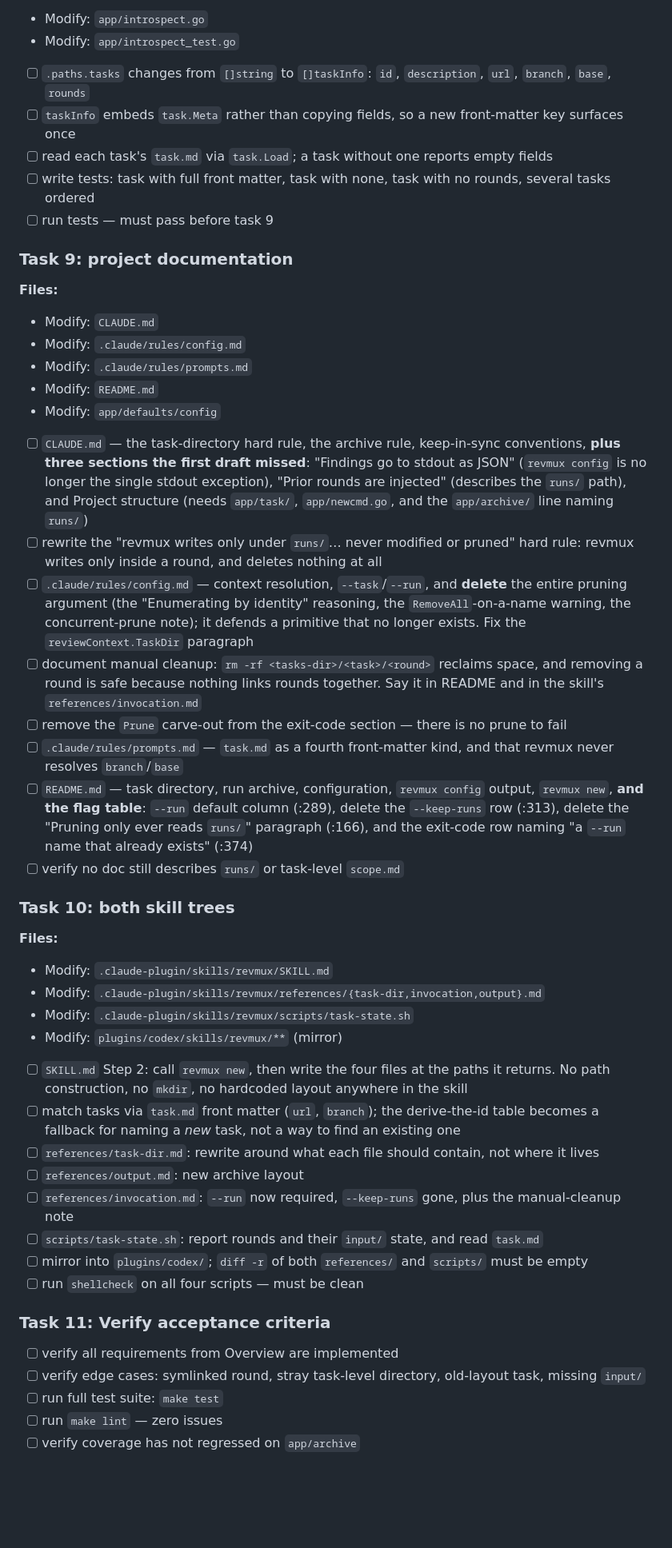
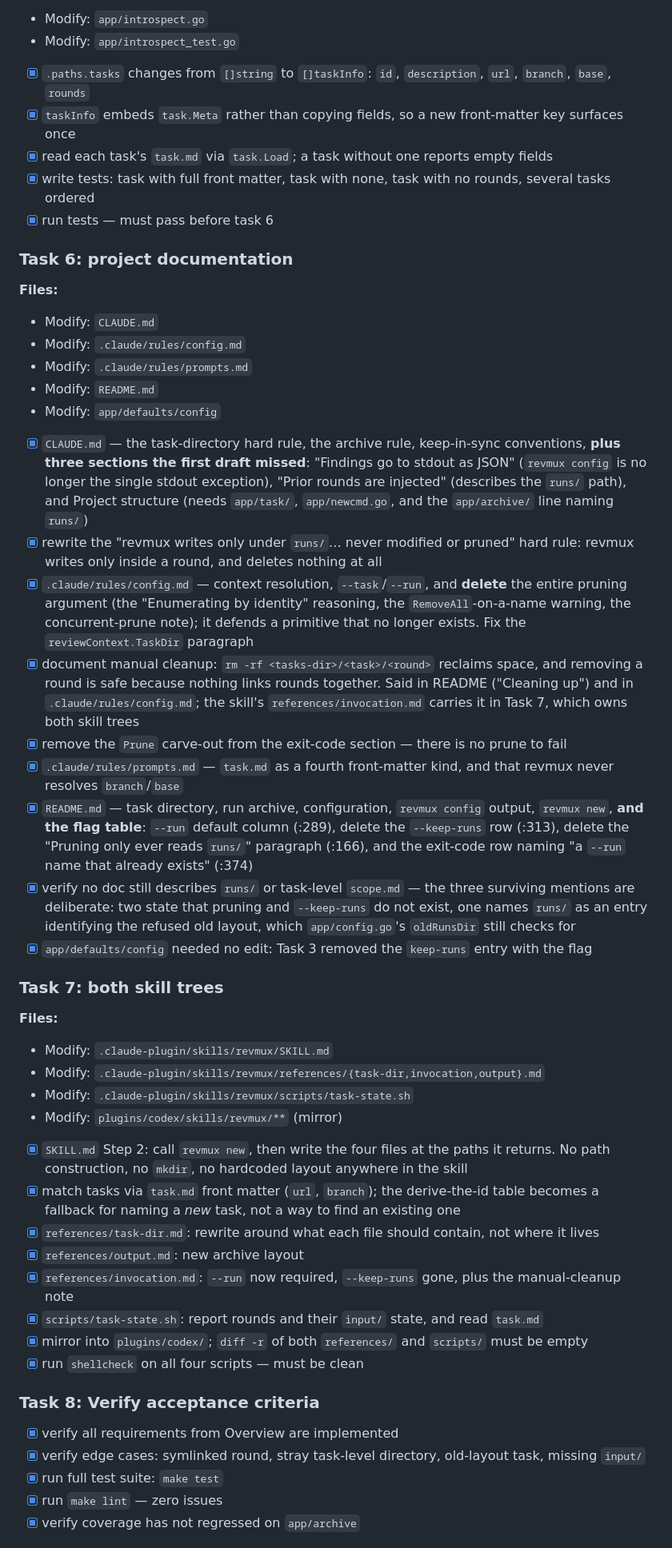
Before and after one commit to mskonovalov/revmux, a Markdown page: docs/plans/20260727-task-round-layout.md, the part around one of its changes. Shown at 80% size. Rendered like a GitHub page; blank space fills up the shorter version.

```diff
--- a/docs/plans/20260727-task-round-layout.md
+++ b/docs/plans/20260727-task-round-layout.md
@@ -490,14 +486,14 @@ Exports (justification per item: who outside the package calls this?):
 - Modify: `app/introspect.go`
 - Modify: `app/introspect_test.go`
 
-- [ ] `.paths.tasks` changes from `[]string` to `[]taskInfo`: `id`, `description`, `url`, `branch`,
+- [x] `.paths.tasks` changes from `[]string` to `[]taskInfo`: `id`, `description`, `url`, `branch`,
       `base`, `rounds`
-- [ ] `taskInfo` embeds `task.Meta` rather than copying fields, so a new front-matter key surfaces once
-- [ ] read each task's `task.md` via `task.Load`; a task without one reports empty fields
-- [ ] write tests: task with full front matter, task with none, task with no rounds, several tasks ordered
-- [ ] run tests — must pass before task 9
+- [x] `taskInfo` embeds `task.Meta` rather than copying fields, so a new front-matter key surfaces once
+- [x] read each task's `task.md` via `task.Load`; a task without one reports empty fields
+- [x] write tests: task with full front matter, task with none, task with no rounds, several tasks ordered
+- [x] run tests — must pass before task 6
 
-### Task 9: project documentation
+### Task 6: project documentation
 
 **Files:**
 - Modify: `CLAUDE.md`
@@ -506,29 +502,33 @@ Exports (justification per item: who outside the package calls this?):
 - Modify: `README.md`
 - Modify: `app/defaults/config`
 
-- [ ] `CLAUDE.md` — the task-directory hard rule, the archive rule, keep-in-sync conventions, **plus
+- [x] `CLAUDE.md` — the task-directory hard rule, the archive rule, keep-in-sync conventions, **plus
       three sections the first draft missed**: "Findings go to stdout as JSON" (`revmux config` is no
       longer the single stdout exception), "Prior rounds are injected" (describes the `runs/` path), and
       Project structure (needs `app/task/`, `app/newcmd.go`, and the `app/archive/` line naming `runs/`)
-- [ ] rewrite the "revmux writes only under `runs/`… never modified or pruned" hard rule: revmux writes
+- [x] rewrite the "revmux writes only under `runs/`… never modified or pruned" hard rule: revmux writes
       only inside a round, and deletes nothing at all
-- [ ] `.claude/rules/config.md` — context resolution, `--task`/`--run`, and **delete** the entire
+- [x] `.claude/rules/config.md` — context resolution, `--task`/`--run`, and **delete** the entire
       pruning argument (the "Enumerating by identity" reasoning, the `RemoveAll`-on-a-name warning, the
       concurrent-prune note); it defends a primitive that no longer exists. Fix the
       `reviewContext.TaskDir` paragraph
-- [ ] document manual cleanup: `rm -rf <tasks-dir>/<task>/<round>` reclaims space, and removing a round
-      is safe because nothing links rounds together. Say it in README and in the skill's
-      `references/invocation.md`
-- [ ] remove the `Prune` carve-out from the exit-code section — there is no prune to fail
-- [ ] `.claude/rules/prompts.md` — `task.md` as a fourth front-matter kind, and that revmux never
+- [x] document manual cleanup: `rm -rf <tasks-dir>/<task>/<round>` reclaims space, and removing a round
+      is safe because nothing links rounds together. Said in README ("Cleaning up") and in
+      `.claude/rules/config.md`; the skill's `references/invocation.md` carries it in Task 7, which owns
+      both skill trees
+- [x] remove the `Prune` carve-out from the exit-code section — there is no prune to fail
+- [x] `.claude/rules/prompts.md` — `task.md` as a fourth front-matter kind, and that revmux never
       resolves `branch`/`base`
-- [ ] `README.md` — task directory, run archive, configuration, `revmux config` output, `revmux new`,
+- [x] `README.md` — task directory, run archive, configuration, `revmux config` output, `revmux new`,
       **and the flag table**: `--run` default column (:289), delete the `--keep-runs` row (:313), delete
       the "Pruning only ever reads `runs/`" paragraph (:166), and the exit-code row naming "a `--run`
       name that already exists" (:374)
-- [ ] verify no doc still describes `runs/` or task-level `scope.md`
+- [x] verify no doc still describes `runs/` or task-level `scope.md` — the three surviving mentions are
+      deliberate: two state that pruning and `--keep-runs` do not exist, one names `runs/` as an entry
+      identifying the refused old layout, which `app/config.go`'s `oldRunsDir` still checks for
+- [x] `app/defaults/config` needed no edit: Task 3 removed the `keep-runs` entry with the flag
 
-### Task 10: both skill trees
+### Task 7: both skill trees
 
 **Files:**
 - Modify: `.claude-plugin/skills/revmux/SKILL.md`
@@ -536,22 +536,22 @@ Exports (justification per item: who outside the package calls this?):
 - Modify: `.claude-plugin/skills/revmux/scripts/task-state.sh`
 - Modify: `plugins/codex/skills/revmux/**` (mirror)
 
-- [ ] `SKILL.md` Step 2: call `revmux new`, then write the four files at the paths it returns. No path
+- [x] `SKILL.md` Step 2: call `revmux new`, then write the four files at the paths it returns. No path
       construction, no `mkdir`, no hardcoded layout anywhere in the skill
-- [ ] match tasks via `task.md` front matter (`url`, `branch`); the derive-the-id table becomes a
+- [x] match tasks via `task.md` front matter (`url`, `branch`); the derive-the-id table becomes a
       fallback for naming a *new* task, not a way to find an existing one
-- [ ] `references/task-dir.md`: rewrite around what each file should contain, not where it lives
-- [ ] `references/output.md`: new archive layout
-- [ ] `references/invocation.md`: `--run` now required, `--keep-runs` gone, plus the manual-cleanup note
-- [ ] `scripts/task-state.sh`: report rounds and their `input/` state, and read `task.md`
-- [ ] mirror into `plugins/codex/`; `diff -r` of both `references/` and `scripts/` must be empty
-- [ ] run `shellcheck` on all four scripts — must be clean
+- [x] `references/task-dir.md`: rewrite around what each file should contain, not where it lives
+- [x] `references/output.md`: new archive layout
+- [x] `references/invocation.md`: `--run` now required, `--keep-runs` gone, plus the manual-cleanup note
+- [x] `scripts/task-state.sh`: report rounds and their `input/` state, and read `task.md`
+- [x] mirror into `plugins/codex/`; `diff -r` of both `references/` and `scripts/` must be empty
+- [x] run `shellcheck` on all four scripts — must be clean
 
-### Task 11: Verify acceptance criteria
+### Task 8: Verify acceptance criteria
 
-- [ ] verify all requirements from Overview are implemented
-- [ ] verify edge cases: symlinked round, stray task-level directory, old-layout task, missing `input/`
-- [ ] run full test suite: `make test`
-- [ ] run `make lint` — zero issues
-- [ ] verify coverage has not regressed on `app/archive`
+- [x] verify all requirements from Overview are implemented
+- [x] verify edge cases: symlinked round, stray task-level directory, old-layout task, missing `input/`
+- [x] run full test suite: `make test`
+- [x] run `make lint` — zero issues
+- [x] verify coverage has not regressed on `app/archive`
 
```
Also changed, not shown: other parts of docs/plans/20260727-task-round-layout.md (+93 -97 lines).
